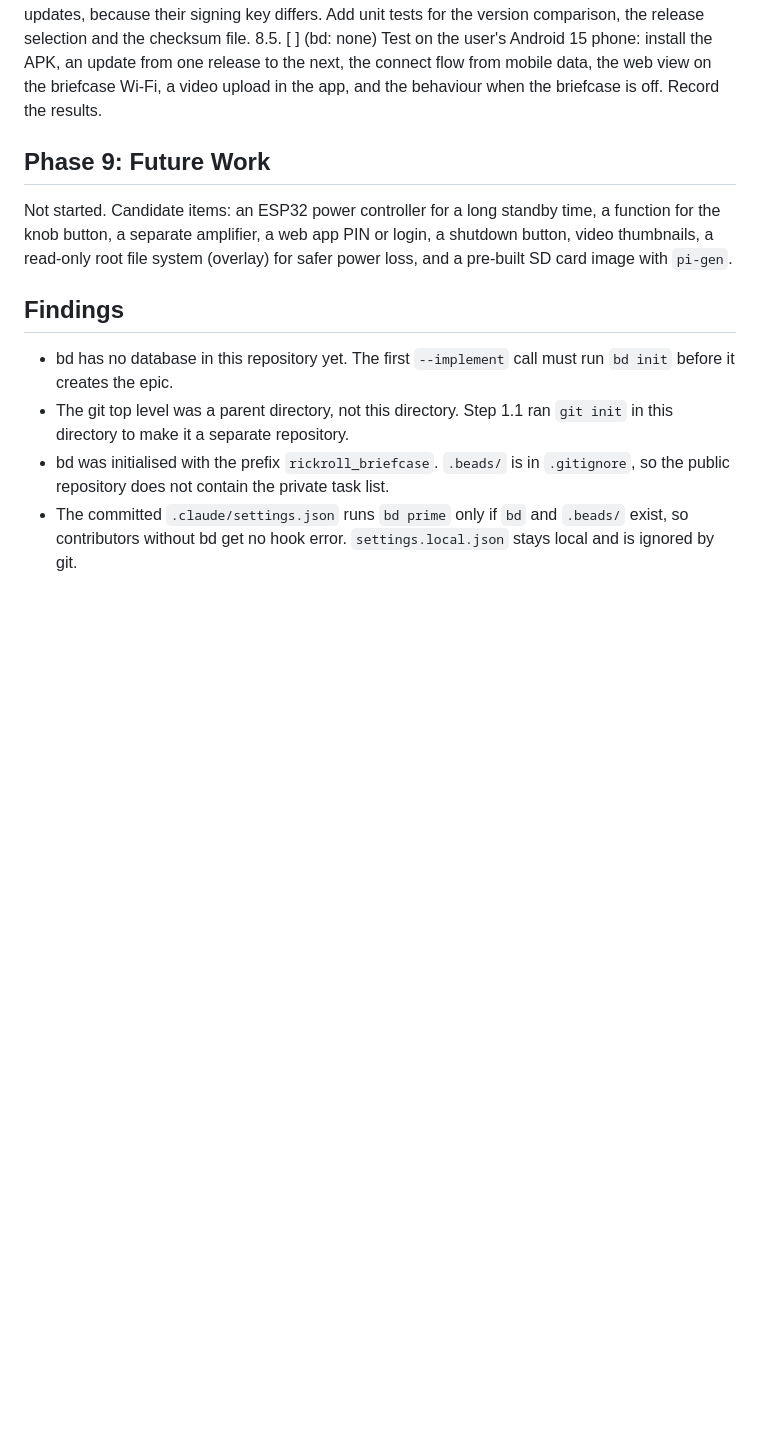
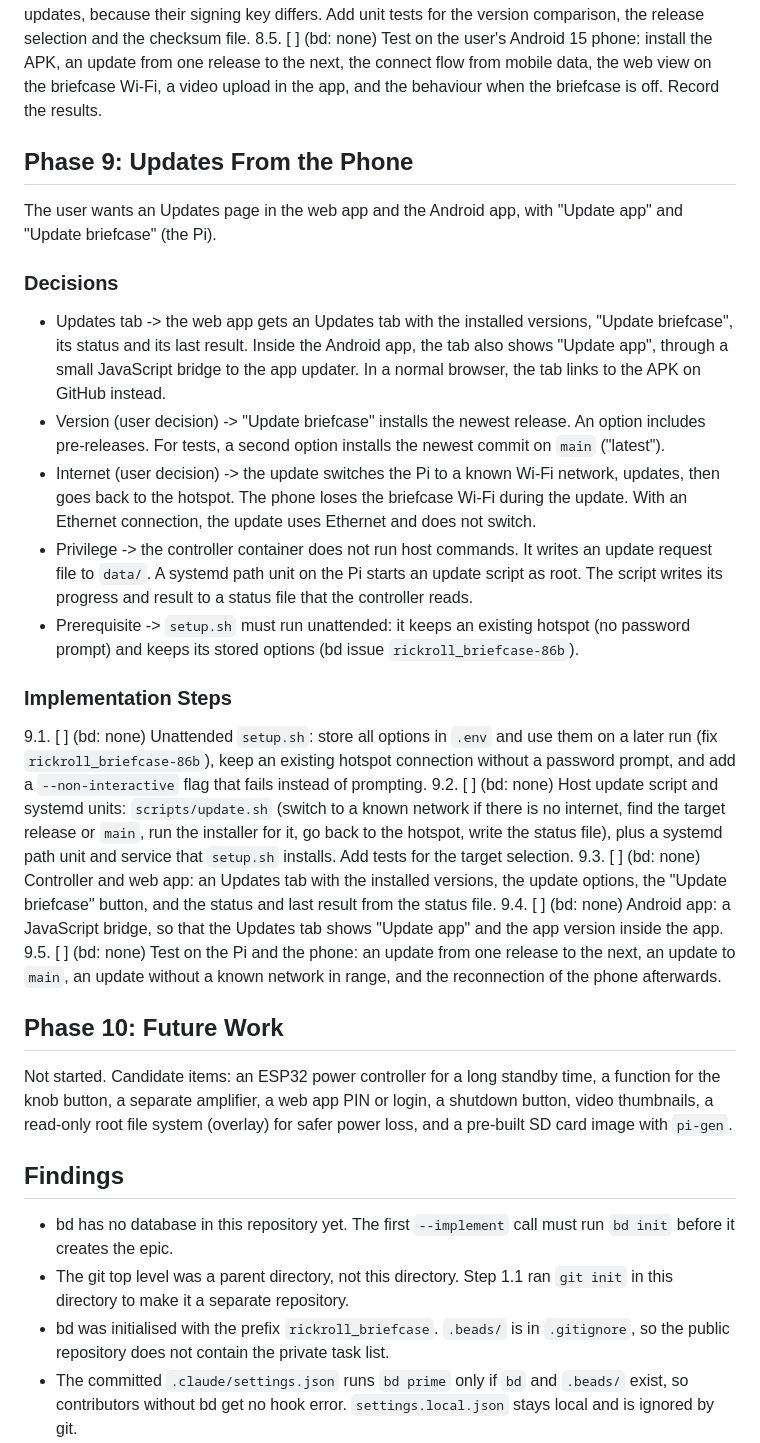
Before and after one commit to BatchCodes/rickroll_briefcase, a Markdown page: .claude/plans/RICKROLL_BRIEFCASE.md, the part around the change. Rendered like a GitHub page; blank space fills up the shorter version.

Commit message:
docs(plan): add phase 9 for updates from the phone

```diff
--- a/.claude/plans/RICKROLL_BRIEFCASE.md
+++ b/.claude/plans/RICKROLL_BRIEFCASE.md
@@ -292,7 +292,27 @@ The user wants an Android app. The app checks that the phone can reach the brief
 8.4. [x] (bd: rickroll_briefcase-679.31) In-app updater: at start (at most once a day) and from the menu, the app asks the GitHub API for the newest release, and includes pre-releases only when the setting "Include pre-releases" is on. If the release is newer, the app offers the update, downloads `briefcase-vX.Y.Z.apk` over the network that has internet (not the briefcase Wi-Fi), checks it against `SHA256SUMS`, and installs it with the Android package installer. The first time, Android asks to allow "Install unknown apps" for the app. Debug builds do not offer updates, because their signing key differs. Add unit tests for the version comparison, the release selection and the checksum file.
 8.5. [ ] (bd: none) Test on the user's Android 15 phone: install the APK, an update from one release to the next, the connect flow from mobile data, the web view on the briefcase Wi-Fi, a video upload in the app, and the behaviour when the briefcase is off. Record the results.
 
-## Phase 9: Future Work
+## Phase 9: Updates From the Phone
+
+The user wants an Updates page in the web app and the Android app, with "Update app" and "Update briefcase" (the Pi).
+
+### Decisions
+
+- Updates tab -> the web app gets an Updates tab with the installed versions, "Update briefcase", its status and its last result. Inside the Android app, the tab also shows "Update app", through a small JavaScript bridge to the app updater. In a normal browser, the tab links to the APK on GitHub instead.
+- Version (user decision) -> "Update briefcase" installs the newest release. An option includes pre-releases. For tests, a second option installs the newest commit on `main` ("latest").
+- Internet (user decision) -> the update switches the Pi to a known Wi-Fi network, updates, then goes back to the hotspot. The phone loses the briefcase Wi-Fi during the update. With an Ethernet connection, the update uses Ethernet and does not switch.
+- Privilege -> the controller container does not run host commands. It writes an update request file to `data/`. A systemd path unit on the Pi starts an update script as root. The script writes its progress and result to a status file that the controller reads.
+- Prerequisite -> `setup.sh` must run unattended: it keeps an existing hotspot (no password prompt) and keeps its stored options (bd issue `rickroll_briefcase-86b`).
+
+### Implementation Steps
+
+9.1. [ ] (bd: none) Unattended `setup.sh`: store all options in `.env` and use them on a later run (fix `rickroll_briefcase-86b`), keep an existing hotspot connection without a password prompt, and add a `--non-interactive` flag that fails instead of prompting.
+9.2. [ ] (bd: none) Host update script and systemd units: `scripts/update.sh` (switch to a known network if there is no internet, find the target release or `main`, run the installer for it, go back to the hotspot, write the status file), plus a systemd path unit and service that `setup.sh` installs. Add tests for the target selection.
+9.3. [ ] (bd: none) Controller and web app: an Updates tab with the installed versions, the update options, the "Update briefcase" button, and the status and last result from the status file.
+9.4. [ ] (bd: none) Android app: a JavaScript bridge, so that the Updates tab shows "Update app" and the app version inside the app.
+9.5. [ ] (bd: none) Test on the Pi and the phone: an update from one release to the next, an update to `main`, an update without a known network in range, and the reconnection of the phone afterwards.
+
+## Phase 10: Future Work
 
 Not started. Candidate items: an ESP32 power controller for a long standby time, a function for the knob button, a separate amplifier, a web app PIN or login, a shutdown button, video thumbnails, a read-only root file system (overlay) for safer power loss, and a pre-built SD card image with `pi-gen`.
 
```
